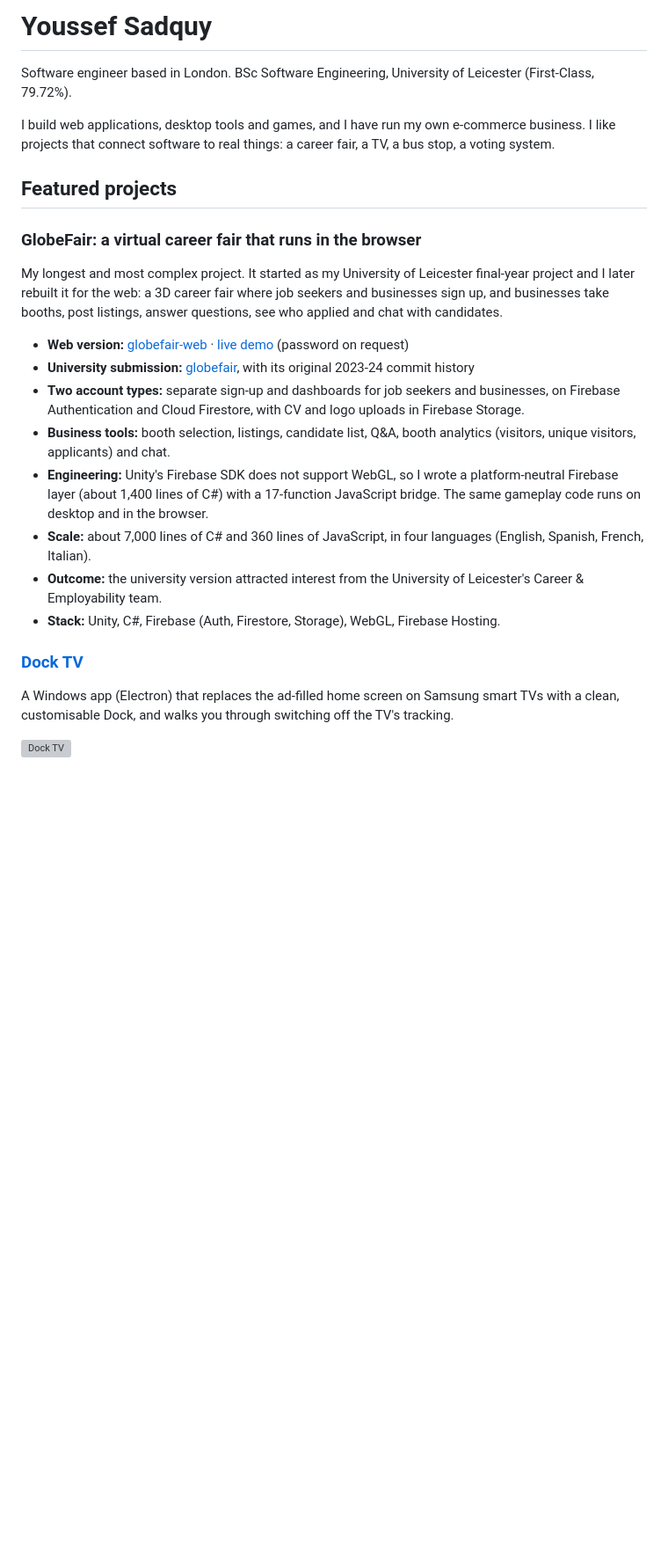
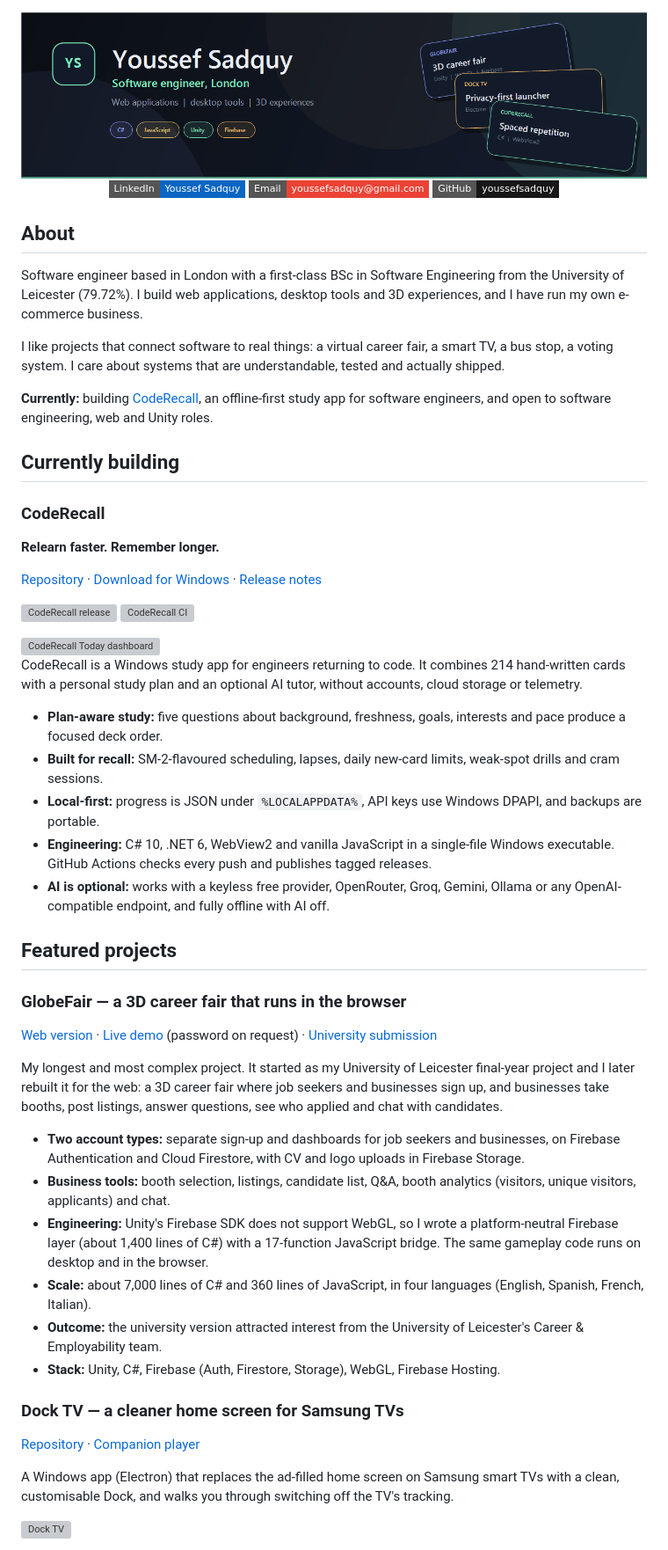
Before and after one commit to youssefsadquy/youssefsadquy, a Markdown page: README.md, the part around one of its changes. Shown at 88% size. Drawn GitHub-style; pictures changed too: assets/profile-banner.png (added); badges without logos; blank space fills up the shorter version; grey boxes are pictures that could not be loaded.

Commit message:
Refresh profile README with banner and CodeRecall

```diff
--- a/README.md
+++ b/README.md
@@ -1,17 +1,50 @@
-# Youssef Sadquy
+<div align="center">
 
-Software engineer based in London. BSc Software Engineering, University of Leicester (First-Class, 79.72%).
+<img src="assets/profile-banner.png" alt="Youssef Sadquy, software engineer based in London" width="100%" />
 
-I build web applications, desktop tools and games, and I have run my own e-commerce business. I like projects that connect software to real things: a career fair, a TV, a bus stop, a voting system.
+[![LinkedIn](https://img.shields.io/badge/LinkedIn-Youssef%20Sadquy-0A66C2?style=flat-square&logo=linkedin&logoColor=white)](https://uk.linkedin.com/in/youssef-sadquy)
+[![Email](https://img.shields.io/badge/Email-youssefsadquy%40gmail.com-EA4335?style=flat-square&logo=gmail&logoColor=white)](mailto:youssefsadquy@gmail.com)
+[![GitHub](https://img.shields.io/badge/GitHub-youssefsadquy-181717?style=flat-square&logo=github&logoColor=white)](https://github.com/youssefsadquy)
+
+</div>
+
+## About
+
+Software engineer based in London with a first-class BSc in Software Engineering from the University of Leicester (79.72%). I build web applications, desktop tools and 3D experiences, and I have run my own e-commerce business.
+
+I like projects that connect software to real things: a virtual career fair, a smart TV, a bus stop, a voting system. I care about systems that are understandable, tested and actually shipped.
+
+**Currently:** building [CodeRecall](https://github.com/youssefsadquy/CodeRecall), an offline-first study app for software engineers, and open to software engineering, web and Unity roles.
+
+## Currently building
+
+### CodeRecall
+
+**Relearn faster. Remember longer.**
+
+[Repository](https://github.com/youssefsadquy/CodeRecall) · [Download for Windows](https://github.com/youssefsadquy/CodeRecall/releases/latest) · [Release notes](https://github.com/youssefsadquy/CodeRecall/releases)
+
+[![CodeRecall release](https://img.shields.io/github/v/release/youssefsadquy/CodeRecall?style=flat-square&color=7CF2C0)](https://github.com/youssefsadquy/CodeRecall/releases/latest)
+[![CodeRecall CI](https://github.com/youssefsadquy/CodeRecall/actions/workflows/ci.yml/badge.svg)](https://github.com/youssefsadquy/CodeRecall/actions/workflows/ci.yml)
+
+<img src="https://raw.githubusercontent.com/youssefsadquy/CodeRecall/main/assets/screenshot.png" alt="CodeRecall Today dashboard" />
+
+CodeRecall is a Windows study app for engineers returning to code. It combines 214 hand-written cards with a personal study plan and an optional AI tutor, without accounts, cloud storage or telemetry.
+
+- **Plan-aware study:** five questions about background, freshness, goals, interests and pace produce a focused deck order.
+- **Built for recall:** SM-2-flavoured scheduling, lapses, daily new-card limits, weak-spot drills and cram sessions.
+- **Local-first:** progress is JSON under `%LOCALAPPDATA%`, API keys use Windows DPAPI, and backups are portable.
+- **Engineering:** C# 10, .NET 6, WebView2 and vanilla JavaScript in a single-file Windows executable. GitHub Actions checks every push and publishes tagged releases.
+- **AI is optional:** works with a keyless free provider, OpenRouter, Groq, Gemini, Ollama or any OpenAI-compatible endpoint, and fully offline with AI off.
 
 ## Featured projects
 
-### GlobeFair: a virtual career fair that runs in the browser
+### GlobeFair — a 3D career fair that runs in the browser
+
+[Web version](https://github.com/youssefsadquy/globefair-web) · [Live demo](https://globefair-46eb2.web.app/) (password on request) · [University submission](https://github.com/youssefsadquy/globefair)
 
 My longest and most complex project. It started as my University of Leicester final-year project and I later rebuilt it for the web: a 3D career fair where job seekers and businesses sign up, and businesses take booths, post listings, answer questions, see who applied and chat with candidates.
 
-- **Web version:** [globefair-web](https://github.com/youssefsadquy/globefair-web) · [live demo](https://globefair-46eb2.web.app/) (password on request)
-- **University submission:** [globefair](https://github.com/youssefsadquy/globefair), with its original 2023-24 commit history
 - **Two account types:** separate sign-up and dashboards for job seekers and businesses, on Firebase Authentication and Cloud Firestore, with CV and logo uploads in Firebase Storage.
 - **Business tools:** booth selection, listings, candidate list, Q&A, booth analytics (visitors, unique visitors, applicants) and chat.
 - **Engineering:** Unity's Firebase SDK does not support WebGL, so I wrote a platform-neutral Firebase layer (about 1,400 lines of C#) with a 17-function JavaScript bridge. The same gameplay code runs on desktop and in the browser.
@@ -19,7 +52,9 @@ My longest and most complex project. It started as my University of Leicester fi
 - **Outcome:** the university version attracted interest from the University of Leicester's Career & Employability team.
 - **Stack:** Unity, C#, Firebase (Auth, Firestore, Storage), WebGL, Firebase Hosting.
 
-### [Dock TV](https://github.com/youssefsadquy/dock-tv)
+### Dock TV — a cleaner home screen for Samsung TVs
+
+[Repository](https://github.com/youssefsadquy/dock-tv) · [Companion player](https://github.com/youssefsadquy/dock-tv-player)
 
 A Windows app (Electron) that replaces the ad-filled home screen on Samsung smart TVs with a clean, customisable Dock, and walks you through switching off the TV's tracking.
 
```
Also changed, not shown: other parts of README.md (+2 -3 lines), 1 other file.
